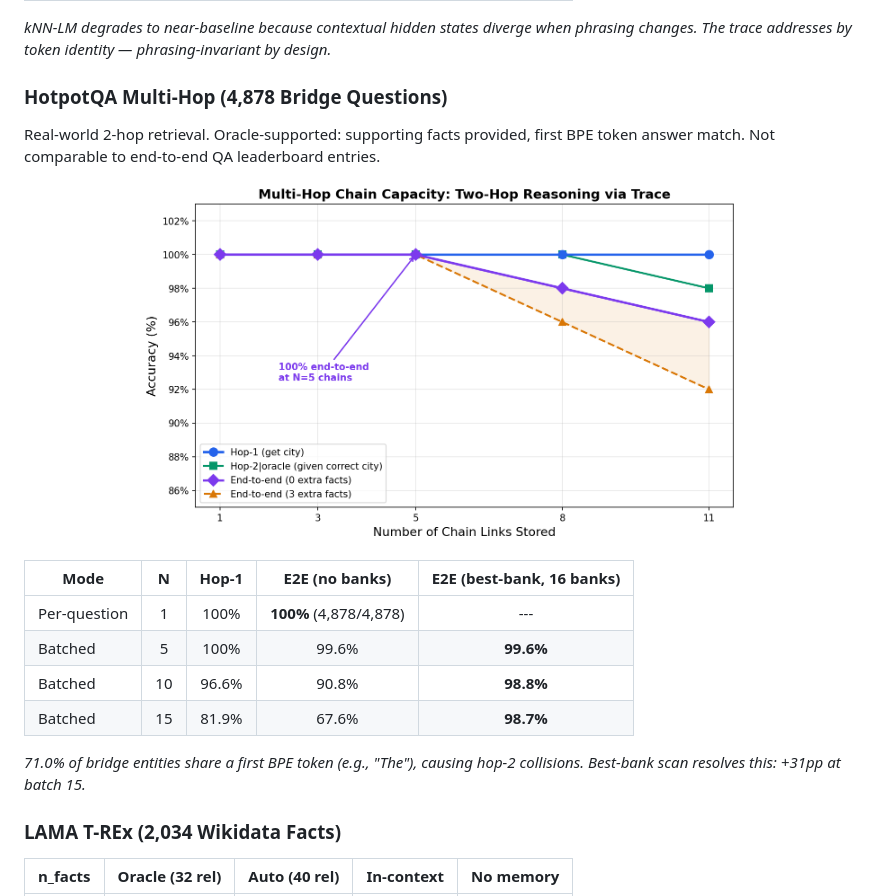
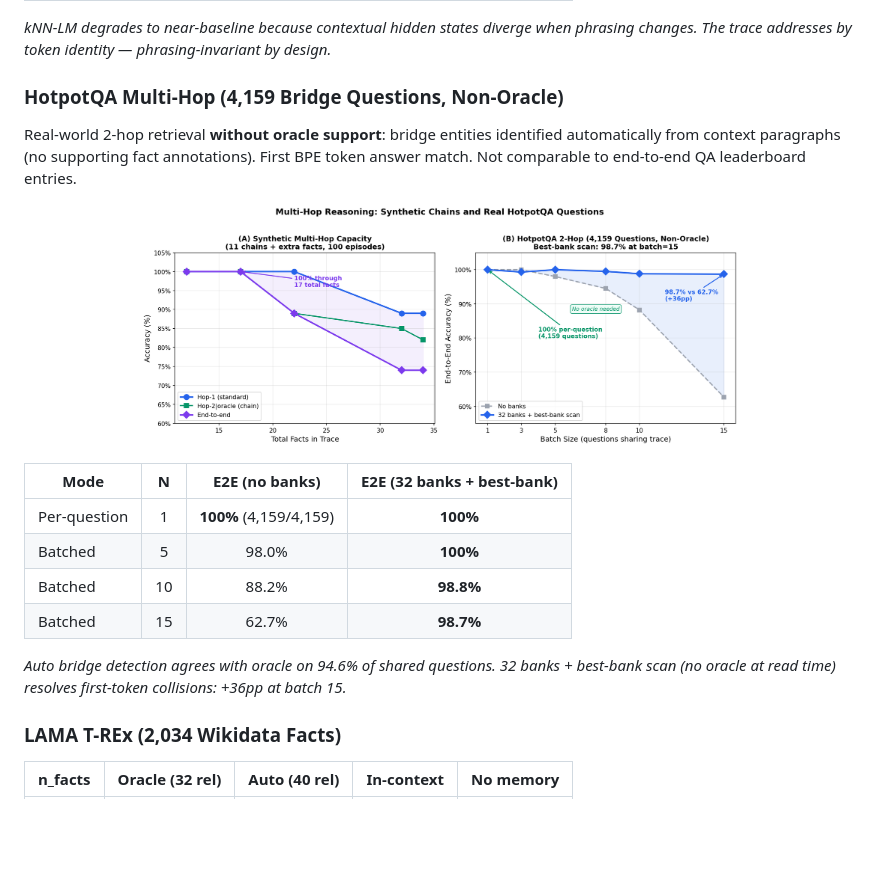
Before and after one commit to cnails/hebbian-trace-memory, a Markdown page: README.md, the part around one of its changes. Rendered like a GitHub page; pictures changed too: figures/multihop_capacity.png; blank space fills up the shorter version.

```diff
--- a/README.md
+++ b/README.md
@@ -181,22 +181,22 @@ Facts stored in one phrasing, queried with another. This is the core test of con
 
 *kNN-LM degrades to near-baseline because contextual hidden states diverge when phrasing changes. The trace addresses by token identity — phrasing-invariant by design.*
 
-### HotpotQA Multi-Hop (4,878 Bridge Questions)
+### HotpotQA Multi-Hop (4,159 Bridge Questions, Non-Oracle)
 
-Real-world 2-hop retrieval. Oracle-supported: supporting facts provided, first BPE token answer match. Not comparable to end-to-end QA leaderboard entries.
+Real-world 2-hop retrieval **without oracle support**: bridge entities identified automatically from context paragraphs (no supporting fact annotations). First BPE token answer match. Not comparable to end-to-end QA leaderboard entries.
 
 <p align="center">
   <img src="figures/multihop_capacity.png" width="600" alt="Multi-hop retrieval scaling">
 </p>
 
-| Mode | N | Hop-1 | E2E (no banks) | E2E (best-bank, 16 banks) |
-|------|:-:|:-----:|:--------------:|:-------------------------:|
-| Per-question | 1 | 100% | **100%** (4,878/4,878) | --- |
-| Batched | 5 | 100% | 99.6% | **99.6%** |
-| Batched | 10 | 96.6% | 90.8% | **98.8%** |
-| Batched | 15 | 81.9% | 67.6% | **98.7%** |
+| Mode | N | E2E (no banks) | E2E (32 banks + best-bank) |
+|------|:-:|:--------------:|:--------------------------:|
+| Per-question | 1 | **100%** (4,159/4,159) | **100%** |
+| Batched | 5 | 98.0% | **100%** |
+| Batched | 10 | 88.2% | **98.8%** |
+| Batched | 15 | 62.7% | **98.7%** |
 
-*71.0% of bridge entities share a first BPE token (e.g., "The"), causing hop-2 collisions. Best-bank scan resolves this: +31pp at batch 15.*
+*Auto bridge detection agrees with oracle on 94.6% of shared questions. 32 banks + best-bank scan (no oracle at read time) resolves first-token collisions: +36pp at batch 15.*
 
 ### LAMA T-REx (2,034 Wikidata Facts)
 
```
Also changed, not shown: other parts of README.md (+1 -1 lines), figures/architecture.png, figures/capacity_curve.png, figures/model_scaling.png, 3 other files.
